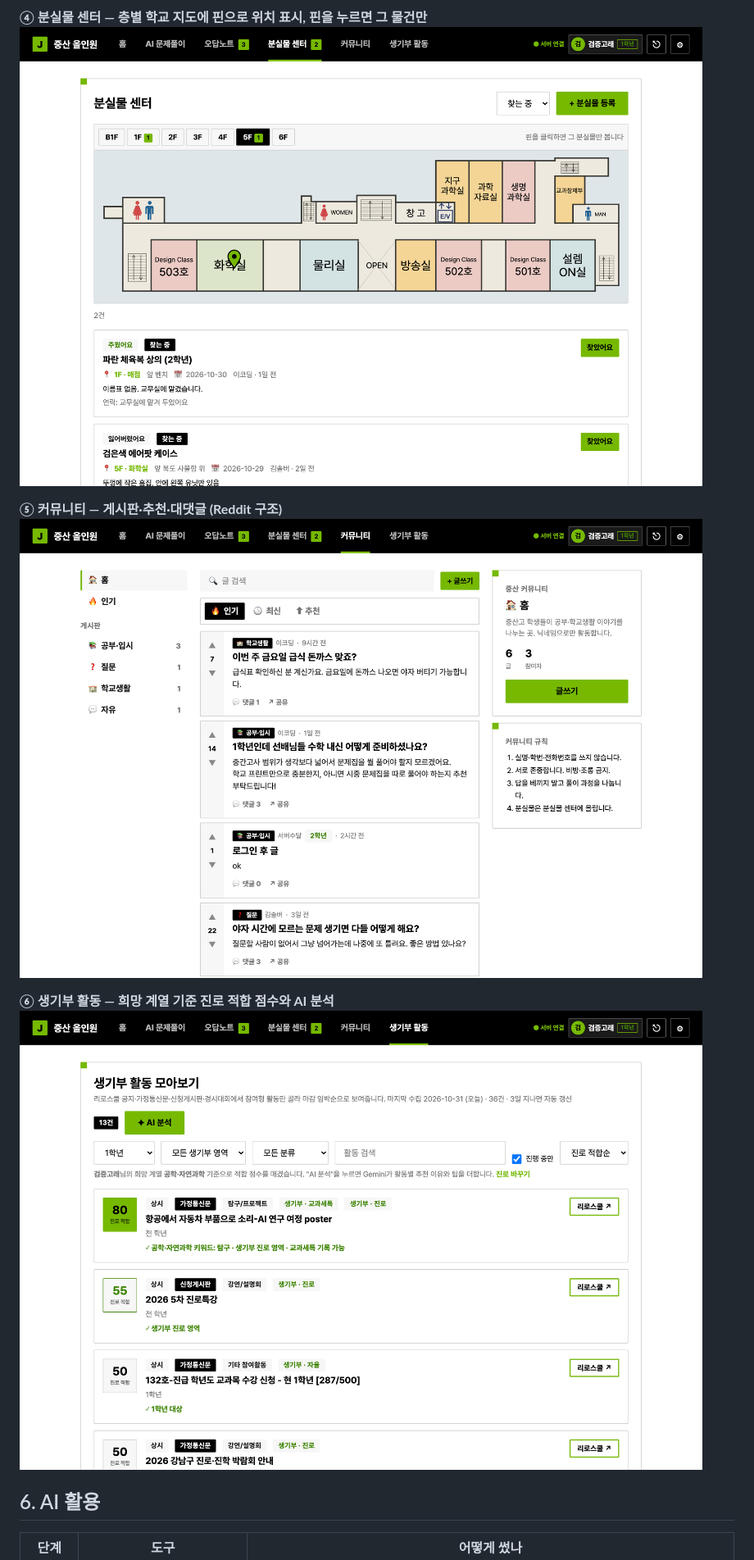
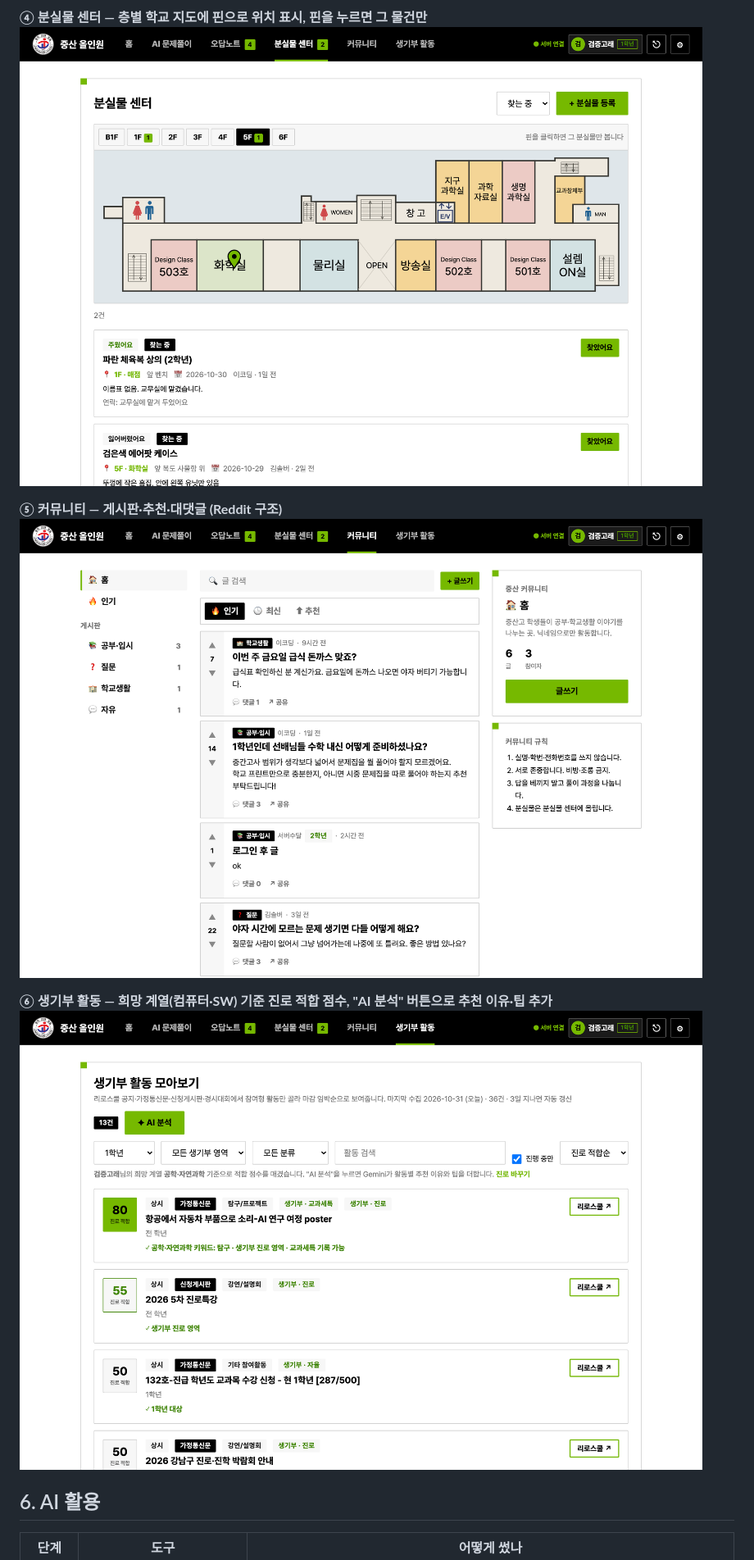
Before and after one commit to Nesewr/solvathon-innovators, a Markdown page: README.md, the part around one of its changes. Shown at 82% size. GitHub-like rendering; pictures changed too: docs/img/04-lost-map.png, docs/img/05-community.png, docs/img/06-activities.png.

```diff
--- a/README.md
+++ b/README.md
@@ -128,7 +132,7 @@ npm start                                           # http://localhost:8787
 **⑤ 커뮤니티 — 게시판·추천·대댓글 (Reddit 구조)**
 ![커뮤니티](docs/img/05-community.png)
 
-**⑥ 생기부 활동 — 희망 계열 기준 진로 적합 점수와 AI 분석**
+**⑥ 생기부 활동 — 희망 계열(컴퓨터·SW) 기준 진로 적합 점수, "AI 분석" 버튼으로 추천 이유·팁 추가**
 ![생기부 활동](docs/img/06-activities.png)
 
 ## 6. AI 활용
```
Also changed, not shown: other parts of README.md (+28 -24 lines), docs/img/01-home.png, docs/img/02-ai-solve.png, docs/img/03-notes.png.
